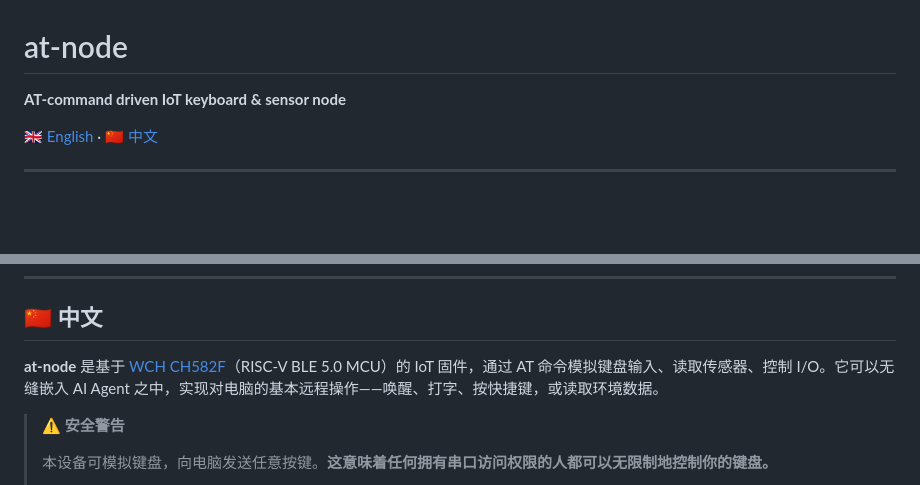
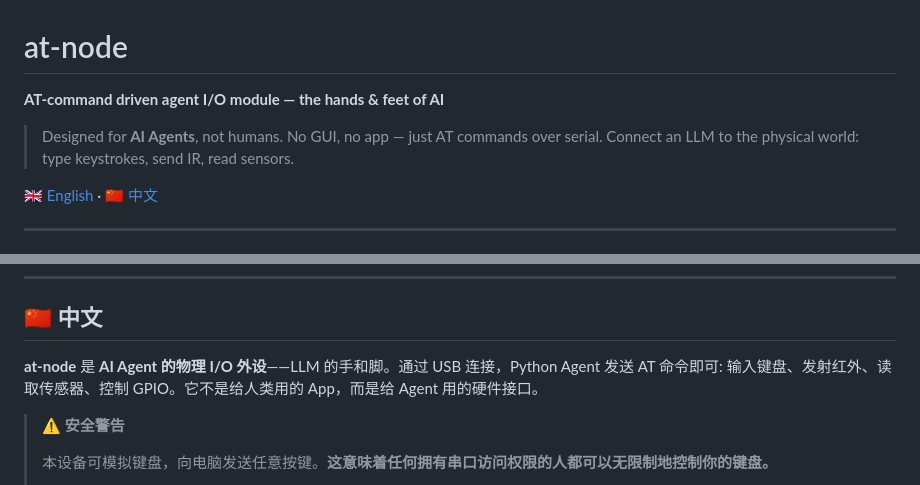
Before and after one commit to rede97/at-node, a Markdown page: README.md, 2 parts joined by grey strips. Drawn GitHub-style; blank space fills up the shorter version.

Commit message:
docs: emphasize AI Agent peripheral design philosophy across all docs
- README subtitle: 'agent I/O module — hands & feet of AI'
- README Chinese: 'LLM的手和脚, 不是给人类用的App'
- DESIGN.md header: 'AI agent peripheral'
- REQUIREMENTS.md: 'LLM的手和脚, 没有GUI只有文本协议'

```diff
--- a/README.md
+++ b/README.md
@@ -1,6 +1,9 @@
 # at-node
 
-**AT-command driven IoT keyboard & sensor node**
+**AT-command driven agent I/O module — the hands & feet of AI**
+
+> Designed for **AI Agents**, not humans. No GUI, no app — just AT commands over serial.
+> Connect an LLM to the physical world: type keystrokes, send IR, read sensors.
 
 [🇬🇧 English](#english) · [🇨🇳 中文](#chinese)
 
@@ -112,7 +115,7 @@ software/
 
 ## <a name="chinese"></a>🇨🇳 中文
 
-**at-node** 是基于 [WCH CH582F](https://www.wch.cn/products/CH582.html)（RISC-V BLE 5.0 MCU）的 IoT 固件，通过 AT 命令模拟键盘输入、读取传感器、控制 I/O。它可以无缝嵌入 AI Agent 之中，实现对电脑的基本远程操作——唤醒、打字、按快捷键，或读取环境数据。
+**at-node** 是 **AI Agent 的物理 I/O 外设**——LLM 的手和脚。通过 USB 连接，Python Agent 发送 AT 命令即可: 输入键盘、发射红外、读取传感器、控制 GPIO。它不是给人类用的 App，而是给 Agent 用的硬件接口。
 
 > ⚠️ **安全警告**
 >
```
Also changed, not shown: DESIGN.md (+1 -0 lines), software/REQUIREMENTS.md (+2 -1 lines).
